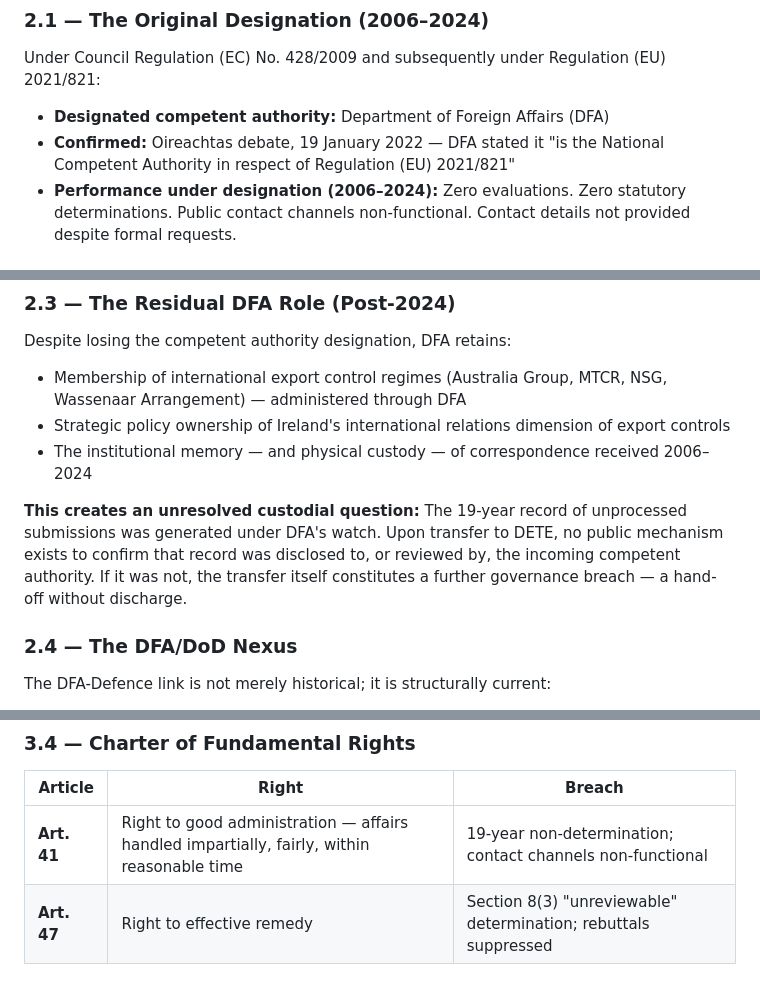
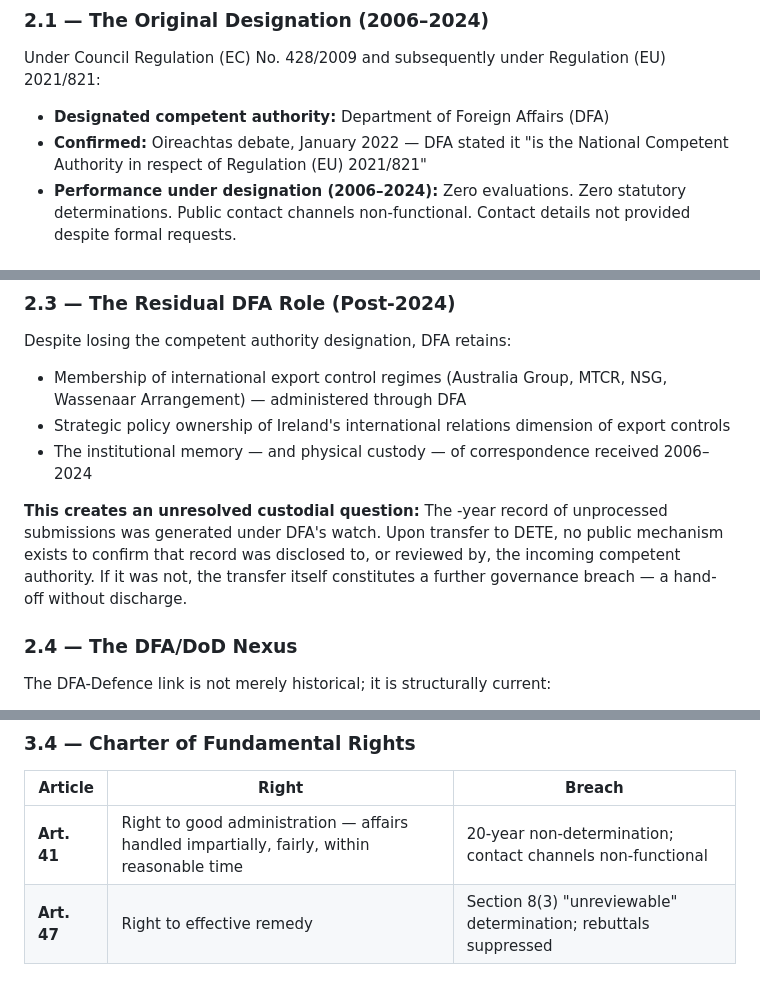
Before and after one commit to dr-crunch/dr-crunch.github.io, a Markdown page: README.md, 3 parts joined by grey strips. GitHub-like rendering.

```diff
--- a/README.md
+++ b/README.md
@@ -91,7 +91,7 @@ SUBMISSION
 Under Council Regulation (EC) No. 428/2009 and subsequently under Regulation (EU) 2021/821:
 
 - **Designated competent authority:** Department of Foreign Affairs (DFA)
-- **Confirmed:** Oireachtas debate, 19 January 2022 — DFA stated it "is the National Competent Authority in respect of Regulation (EU) 2021/821"
+- **Confirmed:** Oireachtas debate,  January 2022 — DFA stated it "is the National Competent Authority in respect of Regulation (EU) 2021/821"
 - **Performance under designation (2006–2024):** Zero evaluations. Zero statutory determinations. Public contact channels non-functional. Contact details not provided despite formal requests.
 
 ### 2.2 — The Transfer (2023–2024)
@@ -113,7 +113,7 @@ Despite losing the competent authority designation, DFA retains:
 - Strategic policy ownership of Ireland's international relations dimension of export controls
 - The institutional memory — and physical custody — of correspondence received 2006–2024
 
-**This creates an unresolved custodial question:** The 19-year record of unprocessed submissions was generated under DFA's watch. Upon transfer to DETE, no public mechanism exists to confirm that record was disclosed to, or reviewed by, the incoming competent authority. If it was not, the transfer itself constitutes a further governance breach — a hand-off without discharge.
+**This creates an unresolved custodial question:** The -year record of unprocessed submissions was generated under DFA's watch. Upon transfer to DETE, no public mechanism exists to confirm that record was disclosed to, or reviewed by, the incoming competent authority. If it was not, the transfer itself constitutes a further governance breach — a hand-off without discharge.
 
 ### 2.4 — The DFA/DoD Nexus
 
@@ -165,7 +165,7 @@ The "Silence Veto" — systematic refusal to metabolise lawful input — constit
 
 | Article     | Right                                                                                      | Breach                                                          |
 | ----------- | ------------------------------------------------------------------------------------------ | --------------------------------------------------------------- |
-| **Art. 41** | Right to good administration — affairs handled impartially, fairly, within reasonable time | 19-year non-determination; contact channels non-functional      |
+| **Art. 41** | Right to good administration — affairs handled impartially, fairly, within reasonable time | 20-year non-determination; contact channels non-functional      |
 | **Art. 47** | Right to effective remedy                                                                  | Section 8(3) "unreviewable" determination; rebuttals suppressed |
 
 ---
```
Also changed, not shown: other parts of README.md (+5 -5 lines).
